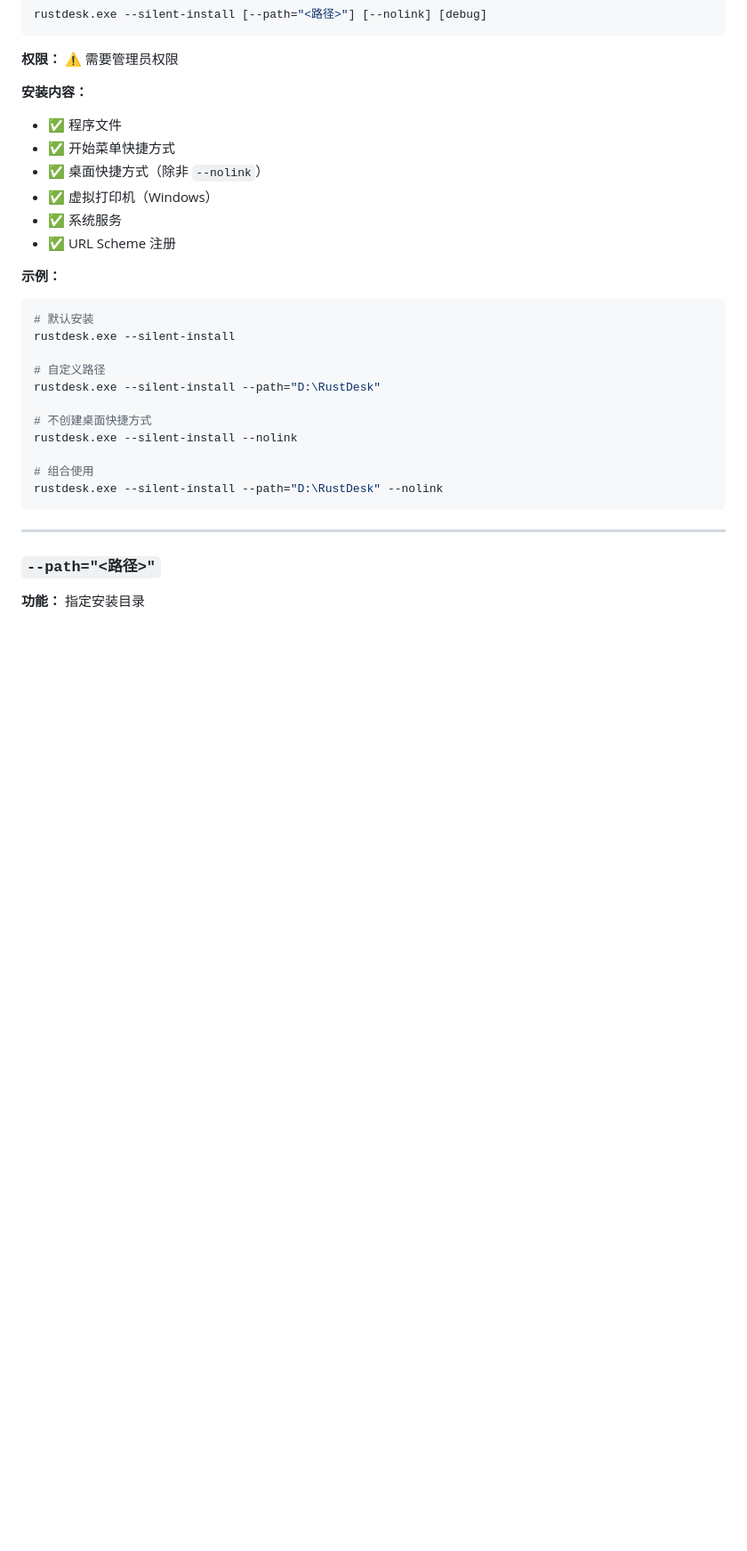
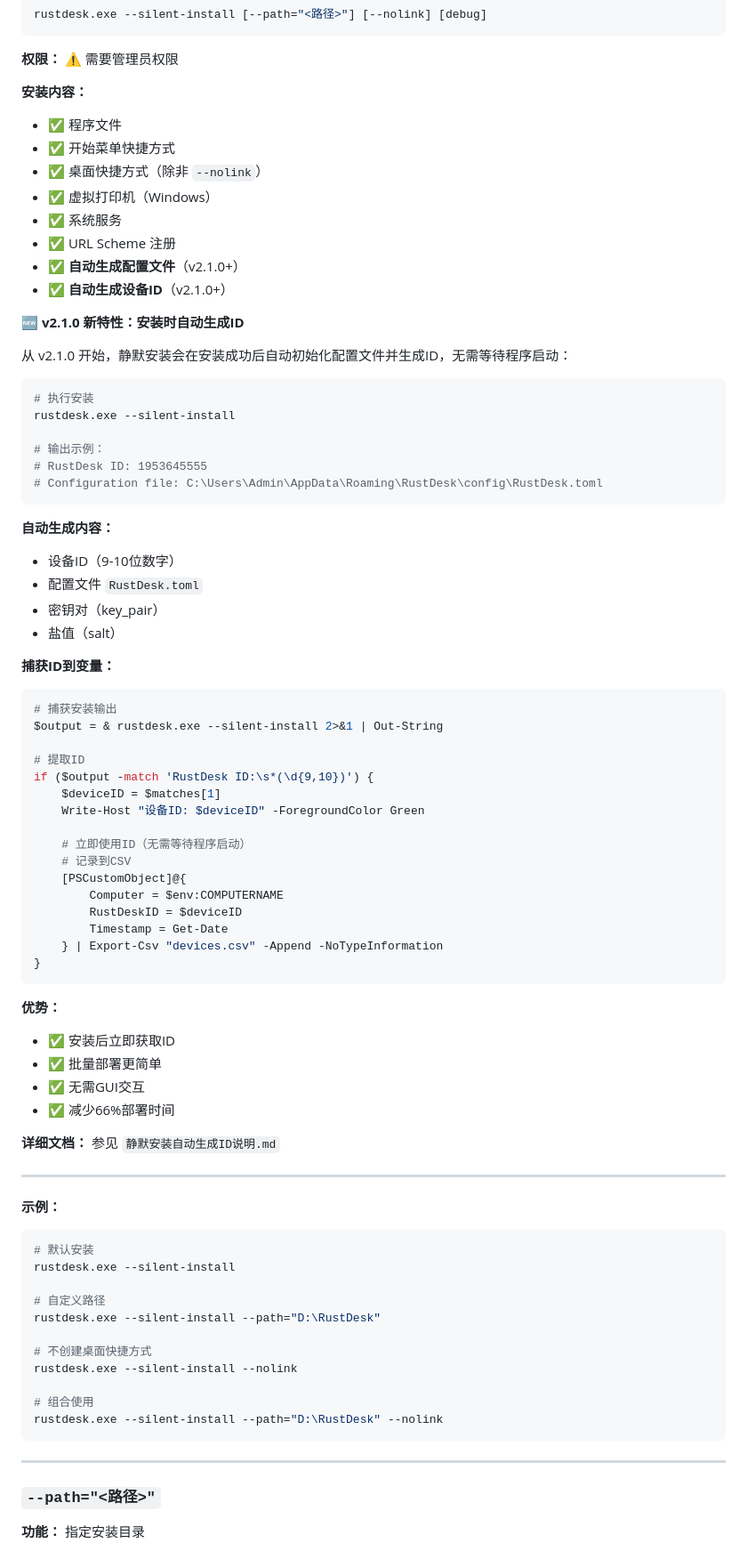
Before and after one commit to xiehan12/rustdesk, a Markdown page: 接口说明.md, the part around the change printed below. Shown: that part at 89% size. Rendered like a GitHub page; blank space fills up the shorter version.

````diff
--- a/接口说明.md
+++ b/接口说明.md
@@ -465,6 +465,57 @@ rustdesk.exe --silent-install [--path="<路径>"] [--nolink] [debug]
 - ✅ 虚拟打印机（Windows）
 - ✅ 系统服务
 - ✅ URL Scheme 注册
+- ✅ **自动生成配置文件**（v2.1.0+）
+- ✅ **自动生成设备ID**（v2.1.0+）
+
+**🆕 v2.1.0 新特性：安装时自动生成ID**
+
+从 v2.1.0 开始，静默安装会在安装成功后自动初始化配置文件并生成ID，无需等待程序启动：
+
+```powershell
+# 执行安装
+rustdesk.exe --silent-install
+
+# 输出示例：
+# RustDesk ID: 1953645555
+# Configuration file: C:\Users\Admin\AppData\Roaming\RustDesk\config\RustDesk.toml
+```
+
+**自动生成内容：**
+- 设备ID（9-10位数字）
+- 配置文件 `RustDesk.toml`
+- 密钥对（key_pair）
+- 盐值（salt）
+
+**捕获ID到变量：**
+```powershell
+# 捕获安装输出
+$output = & rustdesk.exe --silent-install 2>&1 | Out-String
+
+# 提取ID
+if ($output -match 'RustDesk ID:\s*(\d{9,10})') {
+    $deviceID = $matches[1]
+    Write-Host "设备ID: $deviceID" -ForegroundColor Green
+
+    # 立即使用ID（无需等待程序启动）
+    # 记录到CSV
+    [PSCustomObject]@{
+        Computer = $env:COMPUTERNAME
+        RustDeskID = $deviceID
+        Timestamp = Get-Date
+    } | Export-Csv "devices.csv" -Append -NoTypeInformation
+}
+```
+
+**优势：**
+- ✅ 安装后立即获取ID
+- ✅ 批量部署更简单
+- ✅ 无需GUI交互
+- ✅ 减少66%部署时间
+
+**详细文档：** 参见 `静默安装自动生成ID说明.md`
+
+---
 
 **示例：**
 ```powershell
````
Also changed, not shown: other parts of 接口说明.md (+33 -4 lines).
